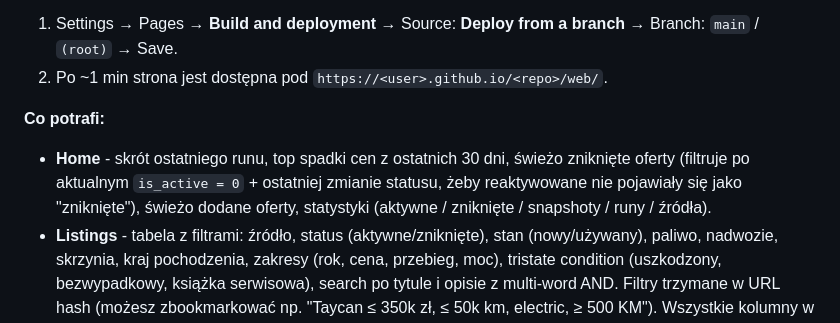
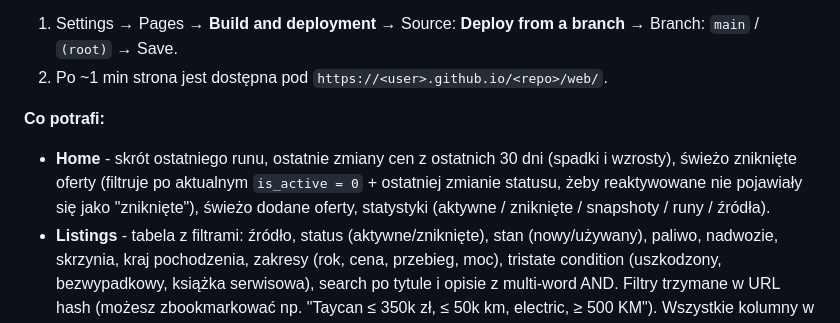
Before and after one commit to robsonek/car-market-monitor, a Markdown page: README.md, the part around the change. GitHub-like rendering.

```diff
--- a/README.md
+++ b/README.md
@@ -123,7 +123,7 @@ W folderze `/web/` żyje statyczny dashboard SPA, który ładuje `db/car-market-
 
 **Co potrafi:**
 
-- **Home** - skrót ostatniego runu, top spadki cen z ostatnich 30 dni, świeżo zniknięte oferty (filtruje po aktualnym `is_active = 0` + ostatniej zmianie statusu, żeby reaktywowane nie pojawiały się jako "zniknięte"), świeżo dodane oferty, statystyki (aktywne / zniknięte / snapshoty / runy / źródła).
+- **Home** - skrót ostatniego runu, ostatnie zmiany cen z ostatnich 30 dni (spadki i wzrosty), świeżo zniknięte oferty (filtruje po aktualnym `is_active = 0` + ostatniej zmianie statusu, żeby reaktywowane nie pojawiały się jako "zniknięte"), świeżo dodane oferty, statystyki (aktywne / zniknięte / snapshoty / runy / źródła).
 - **Listings** - tabela z filtrami: źródło, status (aktywne/zniknięte), stan (nowy/używany), paliwo, nadwozie, skrzynia, kraj pochodzenia, zakresy (rok, cena, przebieg, moc), tristate condition (uszkodzony, bezwypadkowy, książka serwisowa), search po tytule i opisie z multi-word AND. Filtry trzymane w URL hash (możesz zbookmarkować np. "Taycan ≤ 350k zł, ≤ 50k km, electric, ≥ 500 KM"). Wszystkie kolumny w tabeli klikalne (sortowanie).
 - **Listing detail** - aktualny stan oferty + stat cards (cena, rok, przebieg, paliwo, nadwozie, skrzynia, moc, opcjonalnie bateria/zasięg dla EV) + **panel Identyfikacja** (pola identyfikacyjne i kontaktowe) + panel "Stan i historia" + sparkline ceny w czasie + timeline wszystkich `listing_changes` + lista snapshotów z toggle JSON viewerem.
 - **Changes** - globalny changelog z filtrami: źródło, konkretne pole (np. tylko `price.value`), data od, search po tytule, checkbox "Pokaż nowe ogłoszenia" (domyślnie wyłączony, bo `__listing_created` zalewa feed). Klik w wiersz przenosi do detalu.
```
